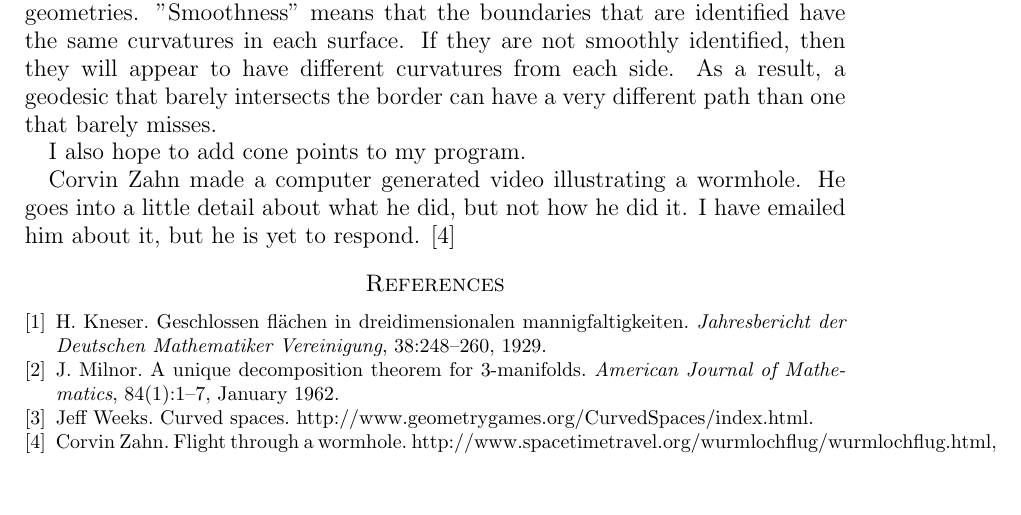
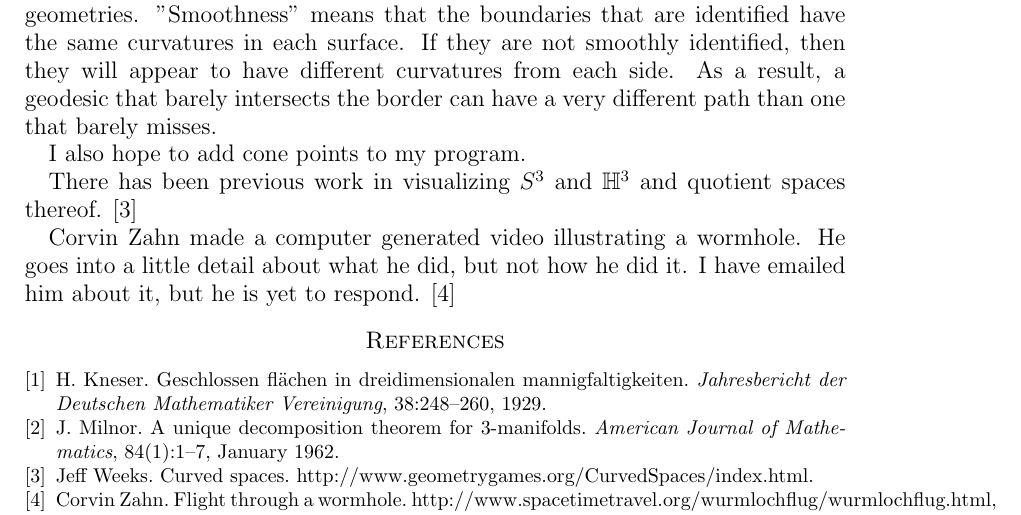
Before and after one commit to DanielLC/Manifold, a LaTeX paper (math/Background.tex): part of the page, cut so that both start at the same text, the shorter picture padded with empty space. The pictures show the PDF file math/Background.pdf that the author committed with the source.

Commit message:
Added some more to Background.

```diff
--- a/math/Background.tex
+++ b/math/Background.tex
@@ -50,7 +50,7 @@ I also hope to add cone points to my program.
 %2.  Visualizing 3-manifolds.
 %  A.  Jeff Weeks website -- compact manifolds of constant curvature
 
-%There has been previous work in visualizing $S^3$ and $\mathbb{H}^3$ and quotient spaces thereof \cite{CurvedSpaces}.
+There has been previous work in visualizing $S^3$ and $\mathbb{H}^3$ and quotient spaces thereof. \cite{CurvedSpaces}
 
 %  B.  Youtube movie
 
```
Also changed, not shown: math/Background.pdf, 2 other files.
